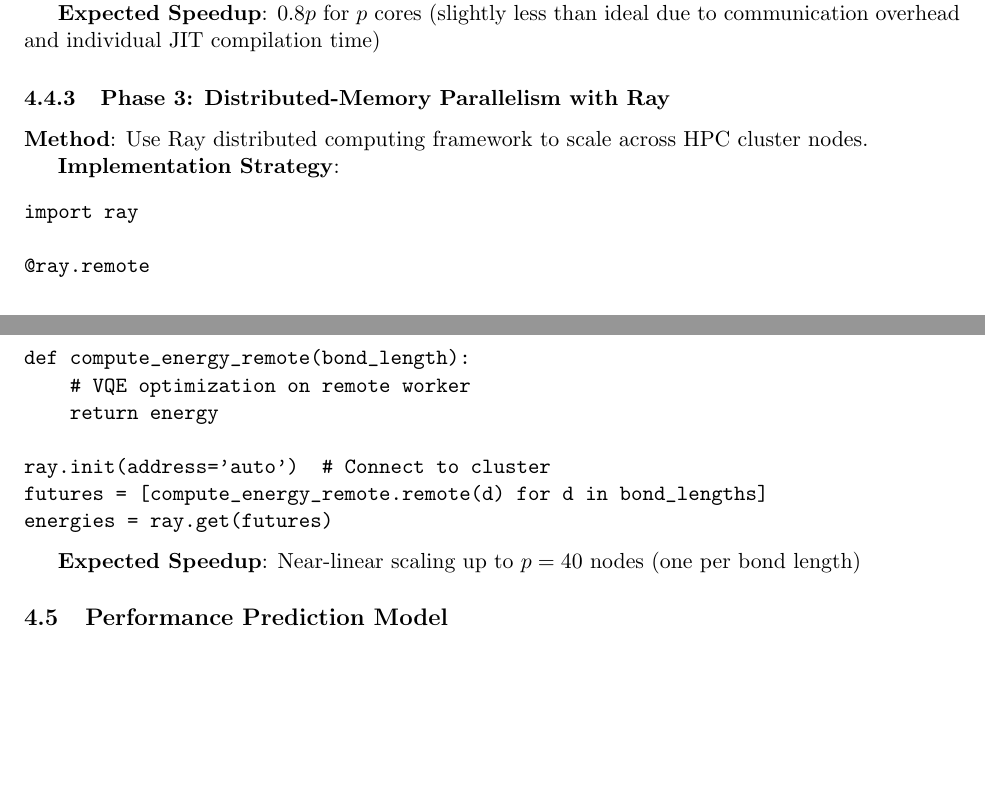
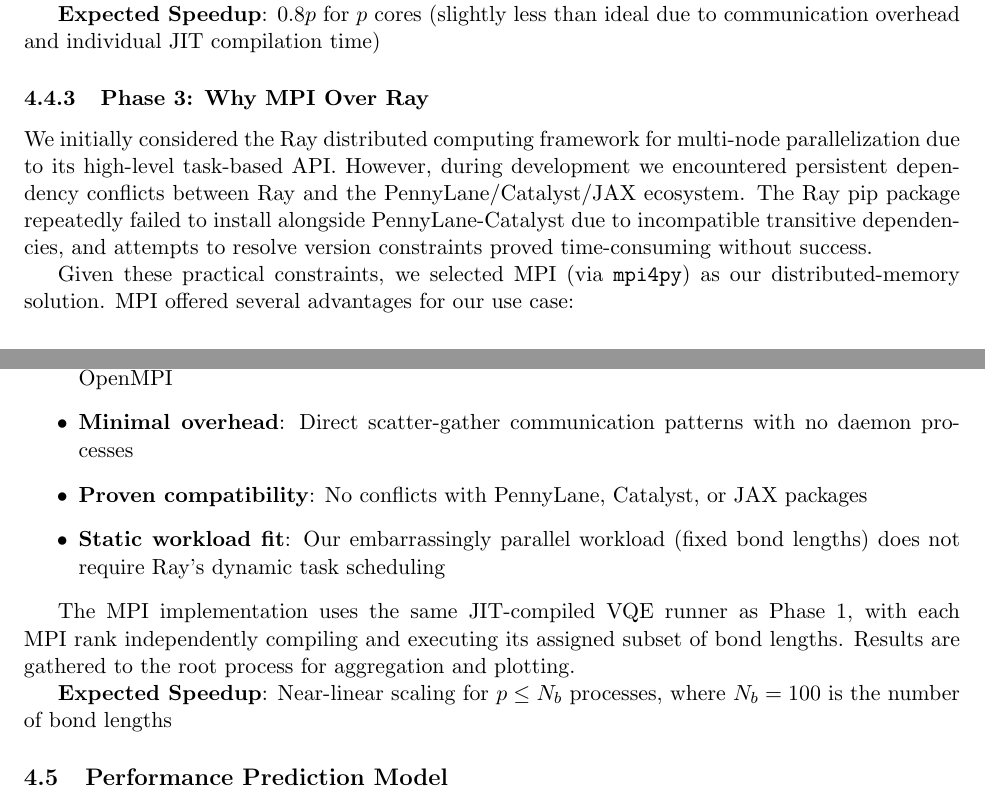
Before and after one commit to rylanmalarchick/QuantumVQE, a LaTeX paper (deliverables/project_report.tex): two parts of pages 6 and 7 of 17 before the commit and two parts of pages 6 and 7 of 18 after it, joined at a grey line, cut so that both start at the same text, the shorter picture padded with empty space. Compiled offline with pdfLaTeX.

Commit message:
Address HPSC feedback: fix Ray/MPI discrepancy, add profiling evidence and software versions
- Replace Section 4.4.3 Ray proposal with MPI explanation (Ray had dependency conflicts)
- Add Implementation Note in scaling study clarifying optimizer difference (Optax vs PennyLane Adam)
- Add cProfile evidence to Bottleneck Identification section (86% in VQE optimization)
- Expand Memory Limits analysis with state vector formula and HBM3 bandwidth discussion
- Add full software version citations (Python 3.12, PennyLane 0.43.1, Catalyst 0.13.0, JAX 0.6.2, CUDA 11.8)
- Update serial_report.tex to match (Ray -> MPI)

```diff
--- a/deliverables/project_report.tex
+++ b/deliverables/project_report.tex
@@ -283,25 +283,21 @@ Data is then gathered with $com.gather()$.
 
 \textbf{Expected Speedup}: $0.8p$ for $p$ cores (slightly less than ideal due to communication overhead and individual JIT compilation time)
 
-\subsubsection{Phase 3: Distributed-Memory Parallelism with Ray}
+\subsubsection{Phase 3: Why MPI Over Ray}
 
-\textbf{Method}: Use Ray distributed computing framework to scale across HPC cluster nodes.
+We initially considered the Ray distributed computing framework for multi-node parallelization due to its high-level task-based API. However, during development we encountered persistent dependency conflicts between Ray and the PennyLane/Catalyst/JAX ecosystem. The Ray pip package repeatedly failed to install alongside PennyLane-Catalyst due to incompatible transitive dependencies, and attempts to resolve version constraints proved time-consuming without success.
 
-\textbf{Implementation Strategy}:
-\begin{verbatim}
-import ray
+Given these practical constraints, we selected MPI (via \texttt{mpi4py}) as our distributed-memory solution. MPI offered several advantages for our use case:
+\begin{itemize}
+    \item \textbf{Mature HPC integration}: Native support on the ERAU Vega cluster with optimized OpenMPI
+    \item \textbf{Minimal overhead}: Direct scatter-gather communication patterns with no daemon processes
+    \item \textbf{Proven compatibility}: No conflicts with PennyLane, Catalyst, or JAX packages
+    \item \textbf{Static workload fit}: Our embarrassingly parallel workload (fixed bond lengths) does not require Ray's dynamic task scheduling
+\end{itemize}
 
-@ray.remote
-def compute_energy_remote(bond_length):
-    # VQE optimization on remote worker
-    return energy
+The MPI implementation uses the same JIT-compiled VQE runner as Phase 1, with each MPI rank independently compiling and executing its assigned subset of bond lengths. Results are gathered to the root process for aggregation and plotting.
 
-ray.init(address='auto')  # Connect to cluster
-futures = [compute_energy_remote.remote(d) for d in bond_lengths]
-energies = ray.get(futures)
-\end{verbatim}
-
-\textbf{Expected Speedup}: Near-linear scaling up to $p = 40$ nodes (one per bond length)
+\textbf{Expected Speedup}: Near-linear scaling for $p \leq N_b$ processes, where $N_b = 100$ is the number of bond lengths
 
 \subsection{Performance Prediction Model}
 
```
Also changed, not shown: deliverables/serial_report.tex (+3 -3 lines), deliverables/project_report.pdf, deliverables/project_report.tex (12 more changed lines).
